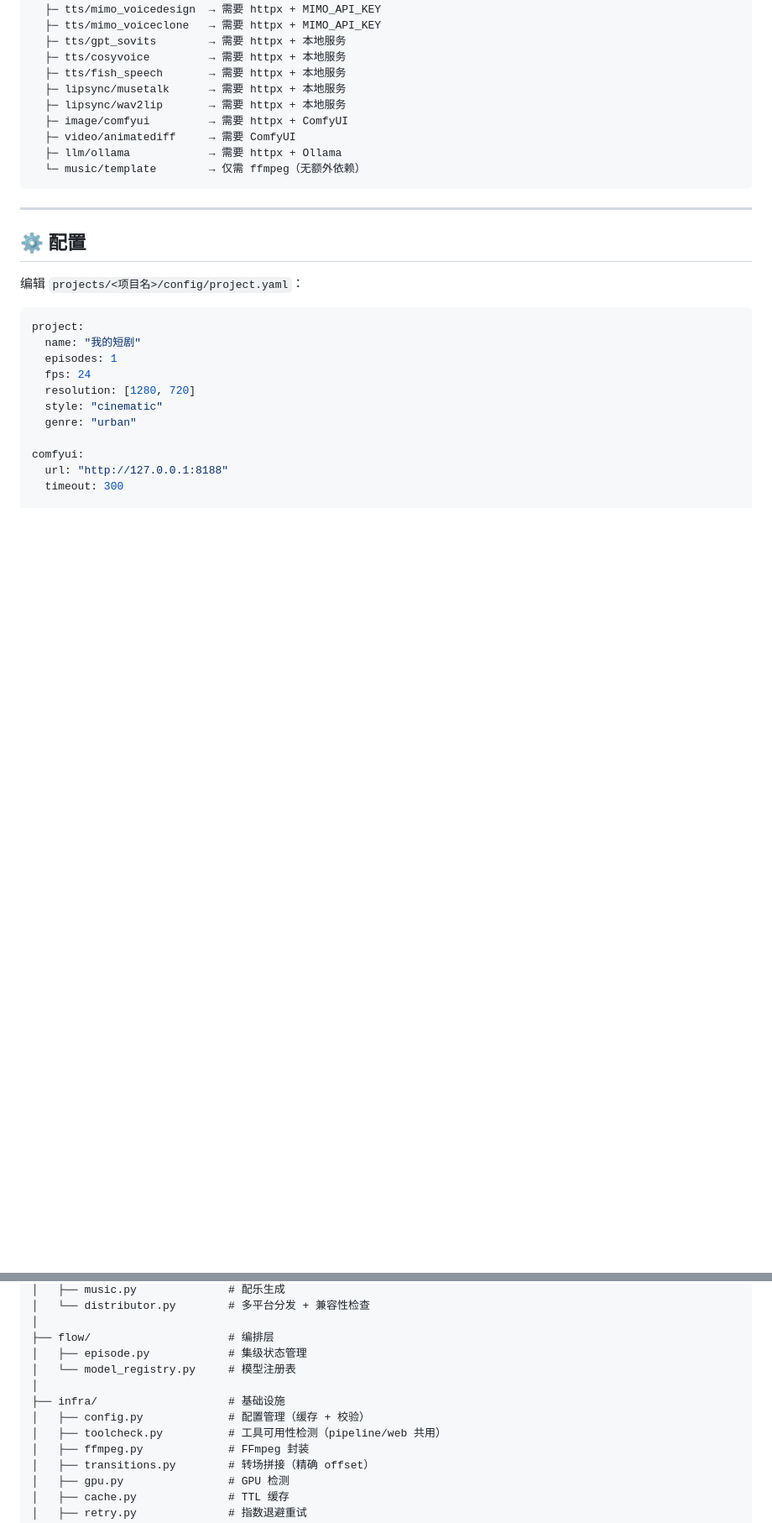
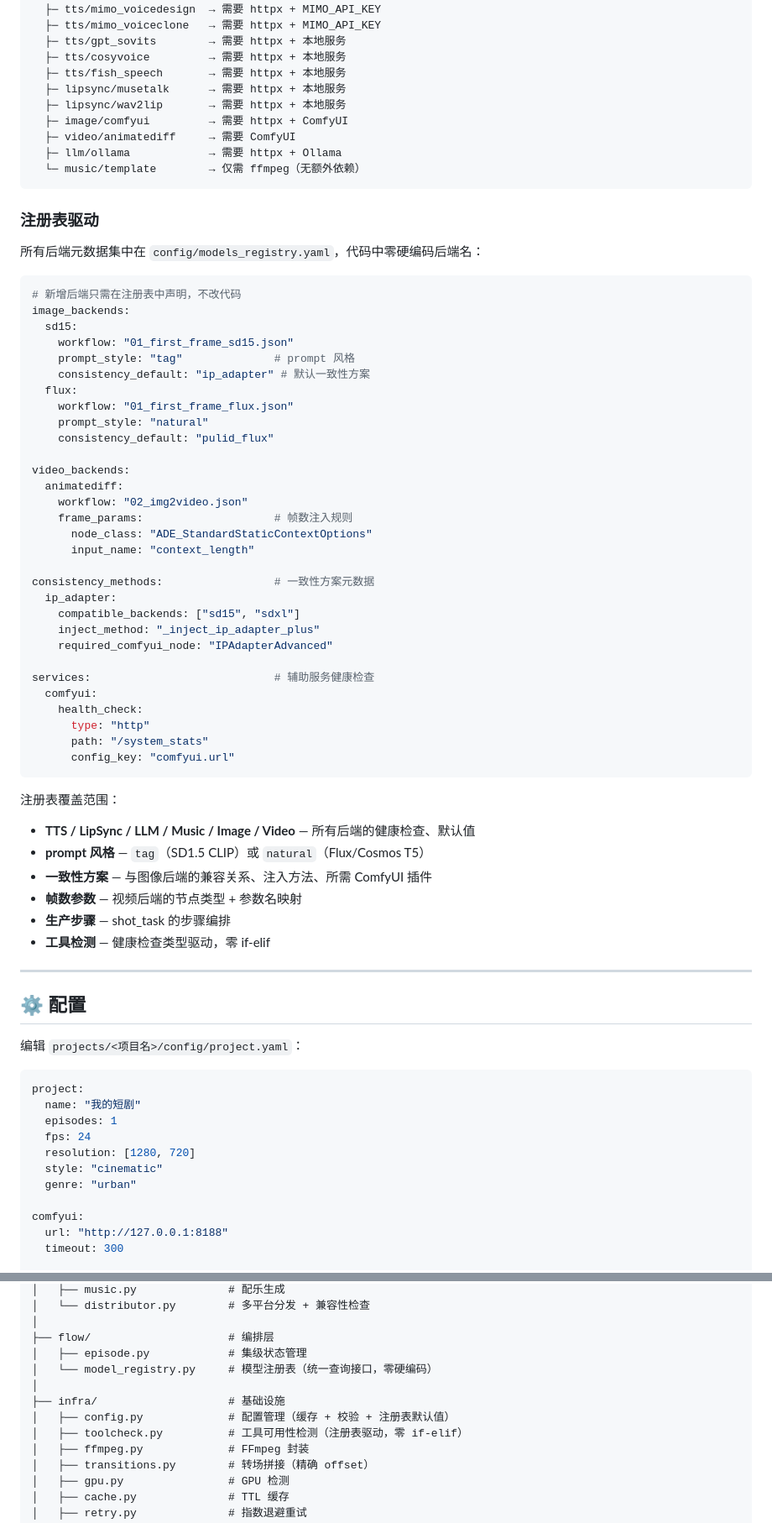
Before and after one commit to brother2050/ai-drama-pipeline-v2, a Markdown page: README.md, 2 parts joined by grey strips. Shown at 84% size. GitHub-like rendering; blank space fills up the shorter version.

Commit message:
docs: 更新 README 反映注册表驱动架构
- 核心特性表新增「注册表驱动」
- 架构章节新增「注册表驱动」小节，说明 models_registry.yaml 的覆盖范围
- 项目结构更新描述：model_registry.py / toolcheck.py / config.py / models_registry.yaml

````diff
--- a/README.md
+++ b/README.md
@@ -546,6 +547,51 @@ api/__init__.py (懒加载)
   └─ music/template        → 仅需 ffmpeg（无额外依赖）
 ```
 
+### 注册表驱动
+
+所有后端元数据集中在 `config/models_registry.yaml`，代码中零硬编码后端名：
+
+```yaml
+# 新增后端只需在注册表中声明，不改代码
+image_backends:
+  sd15:
+    workflow: "01_first_frame_sd15.json"
+    prompt_style: "tag"              # prompt 风格
+    consistency_default: "ip_adapter" # 默认一致性方案
+  flux:
+    workflow: "01_first_frame_flux.json"
+    prompt_style: "natural"
+    consistency_default: "pulid_flux"
+
+video_backends:
+  animatediff:
+    workflow: "02_img2video.json"
+    frame_params:                    # 帧数注入规则
+      node_class: "ADE_StandardStaticContextOptions"
+      input_name: "context_length"
+
+consistency_methods:                 # 一致性方案元数据
+  ip_adapter:
+    compatible_backends: ["sd15", "sdxl"]
+    inject_method: "_inject_ip_adapter_plus"
+    required_comfyui_node: "IPAdapterAdvanced"
+
+services:                            # 辅助服务健康检查
+  comfyui:
+    health_check:
+      type: "http"
+      path: "/system_stats"
+      config_key: "comfyui.url"
+```
+
+注册表覆盖范围：
+- **TTS / LipSync / LLM / Music / Image / Video** — 所有后端的健康检查、默认值
+- **prompt 风格** — `tag`（SD1.5 CLIP）或 `natural`（Flux/Cosmos T5）
+- **一致性方案** — 与图像后端的兼容关系、注入方法、所需 ComfyUI 插件
+- **帧数参数** — 视频后端的节点类型 + 参数名映射
+- **生产步骤** — shot_task 的步骤编排
+- **工具检测** — 健康检查类型驱动，零 if-elif
+
 ---
 
 ## ⚙️ 配置
@@ -693,11 +739,11 @@ ai-drama-pipeline-v2/
 │
 ├── flow/                     # 编排层
 │   ├── episode.py            # 集级状态管理
-│   └── model_registry.py     # 模型注册表
+│   └── model_registry.py     # 模型注册表（统一查询接口，零硬编码）
 │
 ├── infra/                    # 基础设施
-│   ├── config.py             # 配置管理（缓存 + 校验）
-│   ├── toolcheck.py          # 工具可用性检测（pipeline/web 共用）
+│   ├── config.py             # 配置管理（缓存 + 校验 + 注册表默认值）
+│   ├── toolcheck.py          # 工具可用性检测（注册表驱动，零 if-elif）
 │   ├── ffmpeg.py             # FFmpeg 封装
 │   ├── transitions.py        # 转场拼接（精确 offset）
 │   ├── gpu.py                # GPU 检测
````
Also changed, not shown: other parts of README.md (+3 -1 lines).
